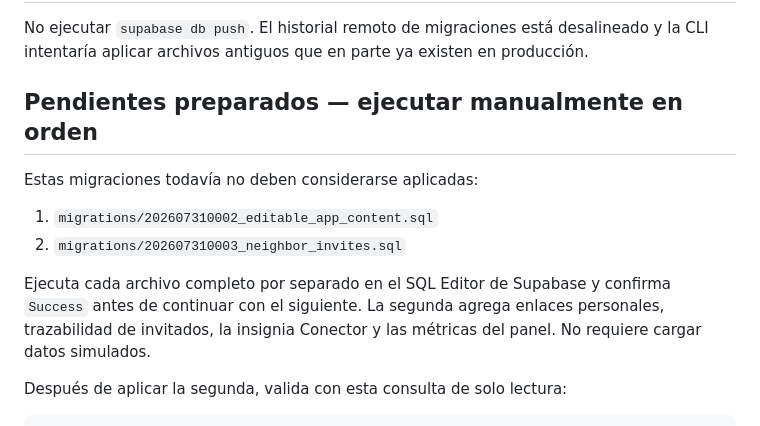
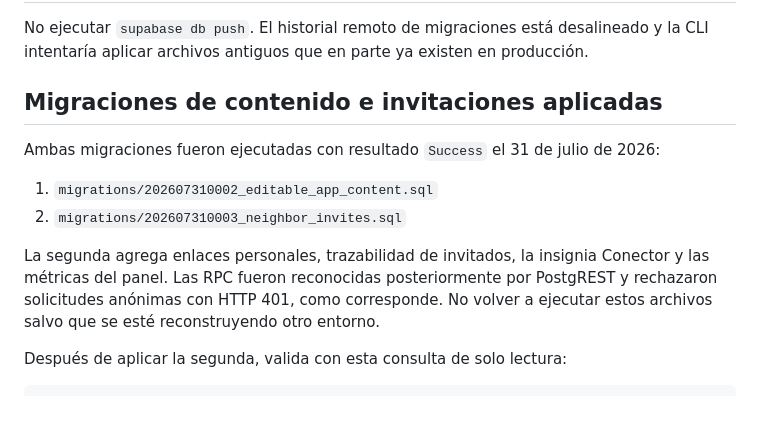
Before and after one commit to rocketcodecl/elbarrio, a Markdown page: supabase/MVP_CIERRE_INSTRUCCIONES.md, the part around the change. GitHub-like rendering.

```diff
--- a/supabase/MVP_CIERRE_INSTRUCCIONES.md
+++ b/supabase/MVP_CIERRE_INSTRUCCIONES.md
@@ -47,14 +47,14 @@ La ejecución ya fue confirmada y registrada en `AI_CONTEXT.md`.
 
 No ejecutar `supabase db push`. El historial remoto de migraciones está desalineado y la CLI intentaría aplicar archivos antiguos que en parte ya existen en producción.
 
-## Pendientes preparados — ejecutar manualmente en orden
+## Migraciones de contenido e invitaciones aplicadas
 
-Estas migraciones todavía no deben considerarse aplicadas:
+Ambas migraciones fueron ejecutadas con resultado `Success` el 31 de julio de 2026:
 
 1. `migrations/202607310002_editable_app_content.sql`
 2. `migrations/202607310003_neighbor_invites.sql`
 
-Ejecuta cada archivo completo por separado en el SQL Editor de Supabase y confirma `Success` antes de continuar con el siguiente. La segunda agrega enlaces personales, trazabilidad de invitados, la insignia Conector y las métricas del panel. No requiere cargar datos simulados.
+La segunda agrega enlaces personales, trazabilidad de invitados, la insignia Conector y las métricas del panel. Las RPC fueron reconocidas posteriormente por PostgREST y rechazaron solicitudes anónimas con HTTP 401, como corresponde. No volver a ejecutar estos archivos salvo que se esté reconstruyendo otro entorno.
 
 Después de aplicar la segunda, valida con esta consulta de solo lectura:
 
```
Also changed, not shown: AI_CONTEXT.md (+2 -2 lines), admin-panel/ADMIN_CONTEXT.md (+2 -2 lines).
